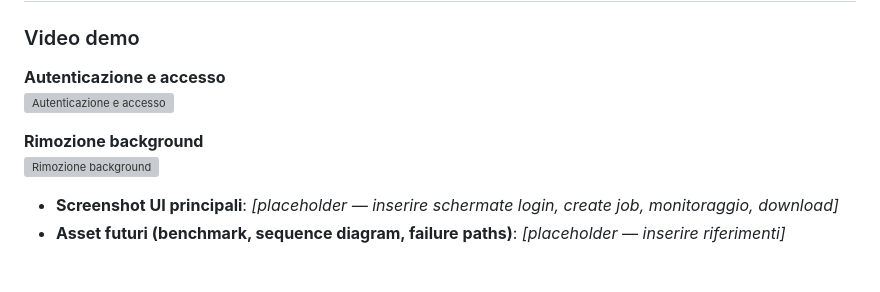
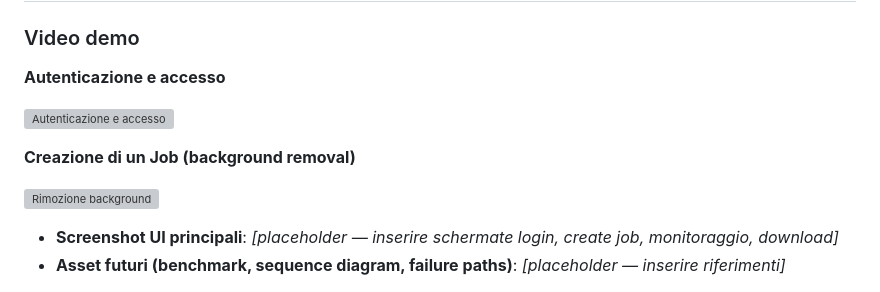
Before and after one commit to DomenicoAnzalone/cloud-job-orchestrator, a Markdown page: README.md, the part around the change. GitHub-like rendering; grey boxes are pictures that could not be loaded.

```diff
--- a/README.md
+++ b/README.md
@@ -261,9 +261,11 @@ Benefici pratici:
 ### Video demo
 
 **Autenticazione e accesso**
+
 [![Autenticazione e accesso](assets/preview-auth.gif)](assets/video-autenticazione-entra-id.mp4)
 
-**Rimozione background**
+**Creazione di un Job (background removal)**
+
 [![Rimozione background](assets/preview-bg-remove.gif)](assets/video-background-remove.mp4)
 
 - **Screenshot UI principali**: _[placeholder — inserire schermate login, create job, monitoraggio, download]_
```
